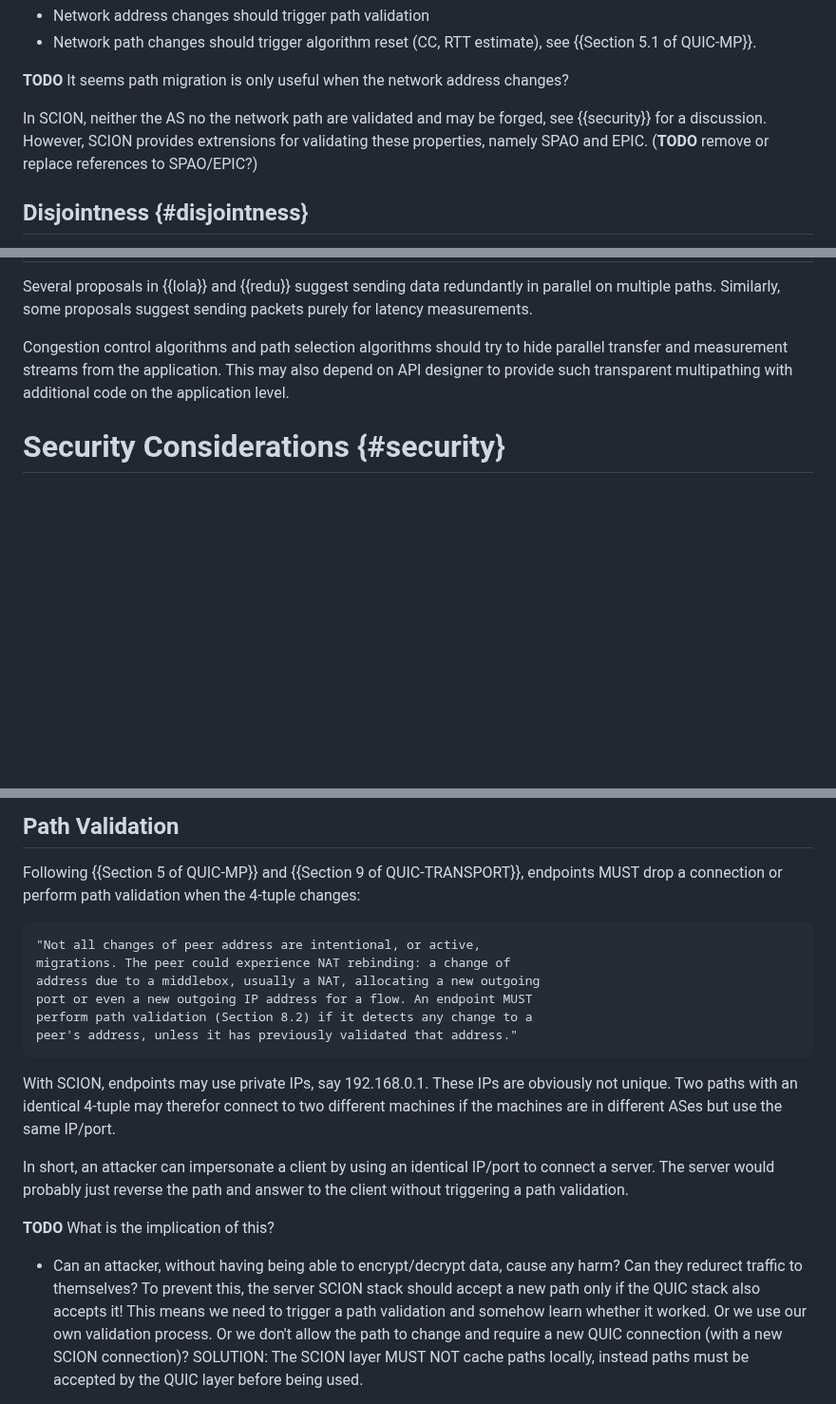
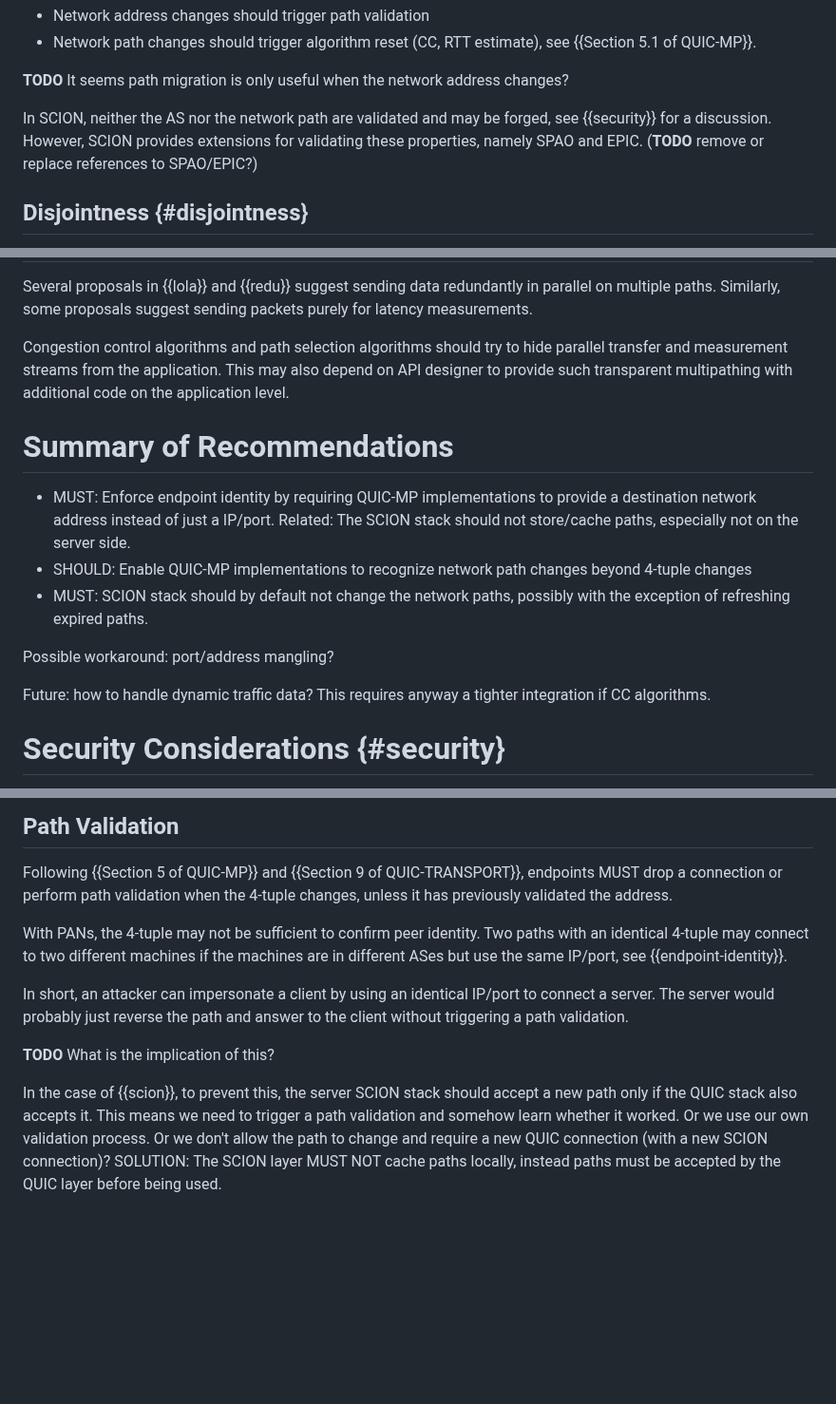
Before and after one commit to netsec-ethz/scion-quic-multipath_I-D, a Markdown page: draft-zaeschke-scion-quic-multipath.md, 3 parts joined by grey strips. Shown at 95% size. Drawn GitHub-style; blank space fills up the shorter version.

````diff
--- a/draft-zaeschke-scion-quic-multipath.md
+++ b/draft-zaeschke-scion-quic-multipath.md
@@ -344,9 +344,9 @@ change?
 **TODO** It seems path migration is only useful when the network
 address changes?
 
-In SCION, neither the AS no the network path are validated and may be
+In SCION, neither the AS nor the network path are validated and may be
 forged, see {{security}} for a discussion. However, SCION provides
-extrensions for validating these properties, namely SPAO and EPIC.
+extensions for validating these properties, namely SPAO and EPIC.
 (**TODO** remove or replace references to SPAO/EPIC?)
 
 
@@ -1058,6 +1058,26 @@ transparent  multipathing with additional code on the application level.
 
 
 
+# Summary of Recommendations
+
+- MUST: Enforce endpoint identity by requiring QUIC-MP
+implementations to provide a destination network address instead of
+just a IP/port.
+Related: The SCION stack should not store/cache paths, especially not
+on the server side.
+- SHOULD: Enable QUIC-MP implementations to recognize network path
+changes beyond 4-tuple changes
+- MUST: SCION stack should by default not change the network paths,
+possibly with the exception of refreshing expired paths.
+
+
+Possible workaround: port/address mangling?
+
+Future: how to handle dynamic traffic data? This requires anyway a
+tighter integration if CC algorithms.
+
+
+
 # Security Considerations {#security}
 
 THe aim is that {{QUIC-MP}} over PANs retains all security
@@ -1086,21 +1106,12 @@ Additionally, the number of polled paths should vary.
 
 Following {{Section 5 of QUIC-MP}} and {{Section 9 of QUIC-TRANSPORT}},
 endpoints MUST drop a connection or perform path validation when the
-4-tuple changes:
+4-tuple changes, unless it has previously validated the address.
 
-```
-"Not all changes of peer address are intentional, or active,
-migrations. The peer could experience NAT rebinding: a change of
-address due to a middlebox, usually a NAT, allocating a new outgoing
-port or even a new outgoing IP address for a flow. An endpoint MUST
-perform path validation (Section 8.2) if it detects any change to a
-peer's address, unless it has previously validated that address."
-```
-
-With SCION, endpoints may use private IPs, say 192.168.0.1. These IPs
-are obviously not unique. Two paths with an identical 4-tuple may
-therefor connect to two different machines if the machines are in
-different ASes but use the same IP/port.
+With PANs, the 4-tuple may not be sufficient to confirm peer identity.
+Two paths with an identical 4-tuple may connect to two different
+machines if the machines are in different ASes but use the same
+IP/port, see {{endpoint-identity}}.
 
 In short, an attacker can impersonate a client by using an identical
 IP/port to connect a server. The server would probably just reverse
@@ -1108,10 +1119,10 @@ the path and answer to the client without triggering a path validation.
 
 **TODO** What is the implication of this?
 
-* Can an attacker, without having being able to encrypt/decrypt data,
-cause any harm? Can they redurect traffic to themselves? To prevent
-this, the server SCION stack should accept a new path only if the
-QUIC stack also accepts it! This means we need to trigger a path
+In the case of {{scion}}, to prevent this, the server SCION stack
+should accept a new path only if the
+QUIC stack also accepts it.
+This means we need to trigger a path
 validation and somehow learn whether it worked. Or we use our own
 validation process. Or we don't allow the path to change and require
 a new QUIC connection (with a new SCION connection)?
````
